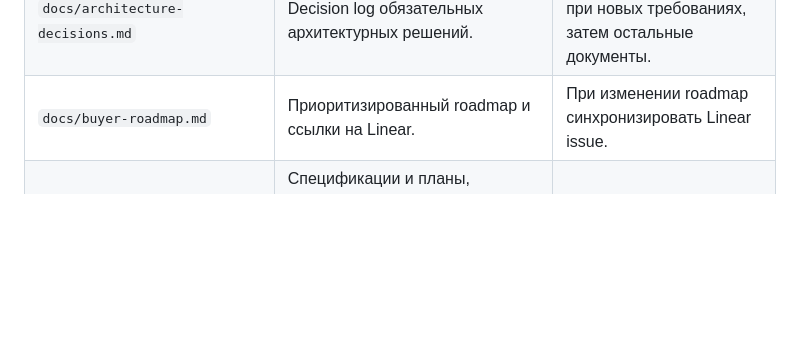
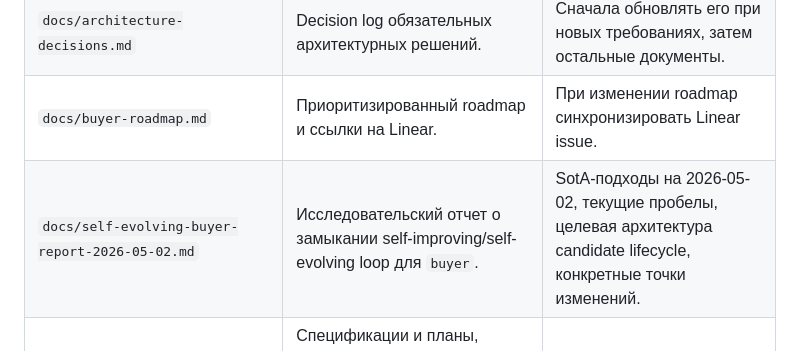
Before and after one commit to nvprotas/codex-browser, a Markdown page: docs/repository-map.md, the part around the change. GitHub-like rendering; blank space fills up the shorter version.

```diff
--- a/docs/repository-map.md
+++ b/docs/repository-map.md
@@ -51,6 +51,7 @@
 | `docs/buyer.md` | Согласованная v1-спецификация домена `buyer`. | Граница SberPay, lifecycle, auth, handoff, knowledge-analysis. |
 | `docs/architecture-decisions.md` | Decision log обязательных архитектурных решений. | Сначала обновлять его при новых требованиях, затем остальные документы. |
 | `docs/buyer-roadmap.md` | Приоритизированный roadmap и ссылки на Linear. | При изменении roadmap синхронизировать Linear issue. |
+| `docs/self-evolving-buyer-report-2026-05-02.md` | Исследовательский отчет о замыкании self-improving/self-evolving loop для `buyer`. | SotA-подходы на 2026-05-02, текущие пробелы, целевая архитектура candidate lifecycle, конкретные точки изменений. |
 | `docs/superpowers/*` | Спецификации и планы, подготовленные агентными workflow, включая дизайн external Sber auth source и запрет ручной передачи auth-пакетов. | Исторический контекст планов; не является runtime-контрактом. |
 | `docs/repository-map.md` | Эта карта репозитория. | Любые изменения кода, контрактов, ошибок, структуры или runtime-зависимостей. |
 
```
Also changed, not shown: docs/architecture-decisions.md (+21 -0 lines), docs/self-evolving-buyer-report-2026-05-02.md (added, +400 -0 lines).
